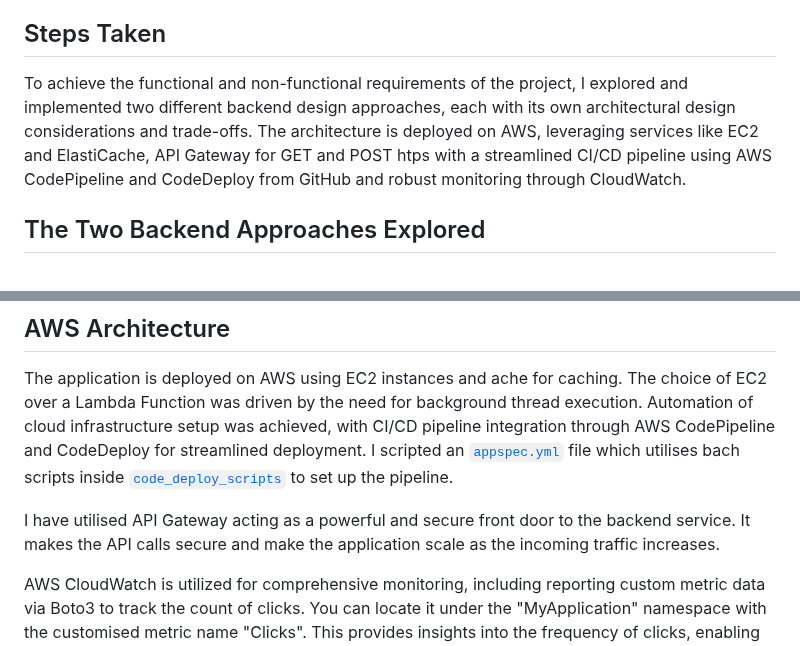
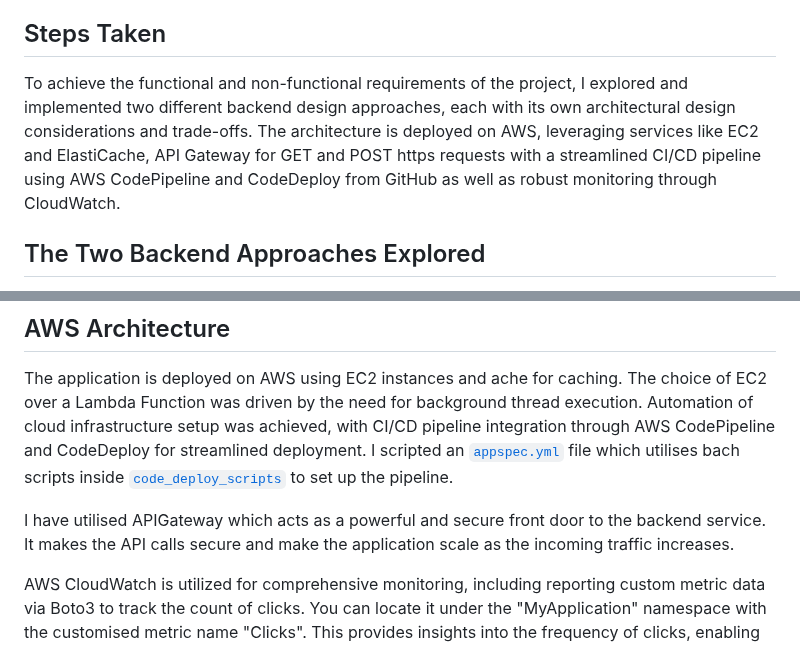
Before and after one commit to guptanirman11/click_counter, a Markdown page: README.md, 2 parts joined by grey strips. Rendered like a GitHub page.

```diff
--- a/README.md
+++ b/README.md
@@ -48,7 +48,7 @@ The following are the key elements of this project (and repository):
 Below, I discuss some of these elements in depth, as well as detail some discussion on some of my choices as well as the future scope of this project.
 
 ## Steps Taken
-To achieve the functional and non-functional requirements of the project, I explored and implemented two different backend design approaches, each with its own architectural design considerations and trade-offs. The architecture is deployed on AWS, leveraging services like EC2 and ElastiCache, API Gateway for GET and POST htps with a streamlined CI/CD pipeline using AWS CodePipeline and CodeDeploy from GitHub and robust monitoring through CloudWatch.
+To achieve the functional and non-functional requirements of the project, I explored and implemented two different backend design approaches, each with its own architectural design considerations and trade-offs. The architecture is deployed on AWS, leveraging services like EC2 and ElastiCache, API Gateway for GET and POST https requests with a streamlined CI/CD pipeline using AWS CodePipeline and CodeDeploy from GitHub as well as robust monitoring through CloudWatch.
 
 ## The Two Backend Approaches Explored
 * _**Approach 1: Singleton Design Principle with Database/Cache Sync**_:
@@ -93,7 +93,7 @@ The decision to use a cache database like ElastiCache was made based on performa
 ## AWS Architecture
 The application is deployed on AWS using EC2 instances and ache for caching. The choice of EC2 over a Lambda Function was driven by the need for background thread execution. Automation of cloud infrastructure setup was achieved, with CI/CD pipeline integration through AWS CodePipeline and CodeDeploy for streamlined deployment. I scripted an [`appspec.yml`](https://github.com/guptanirman11/click_counter/blob/main/appspec.yml) file which utilises bach scripts inside [`code_deploy_scripts`](https://github.com/guptanirman11/click_counter/tree/main/code_deploy_scripts) to set up the pipeline.
 
-I have utilised API Gateway acting as a powerful and secure front door to the backend service. It makes the API calls secure and make the application scale as the incoming traffic increases.
+I have utilised APIGateway which acts as a powerful and secure front door to the backend service. It makes the API calls secure and make the application scale as the incoming traffic increases.
 
 AWS CloudWatch is utilized for comprehensive monitoring, including reporting custom metric data via Boto3 to track the count of clicks. You can locate it under the "MyApplication" namespace with the customised metric name "Clicks". This provides insights into the frequency of clicks, enabling analysis through various options such as total counts, averages, and sum counts over time. Graphical representation typically updates every 5 minutes, aligning with intervals on the x-axis. Multiple other default metrics can also be viewed.
 
```
